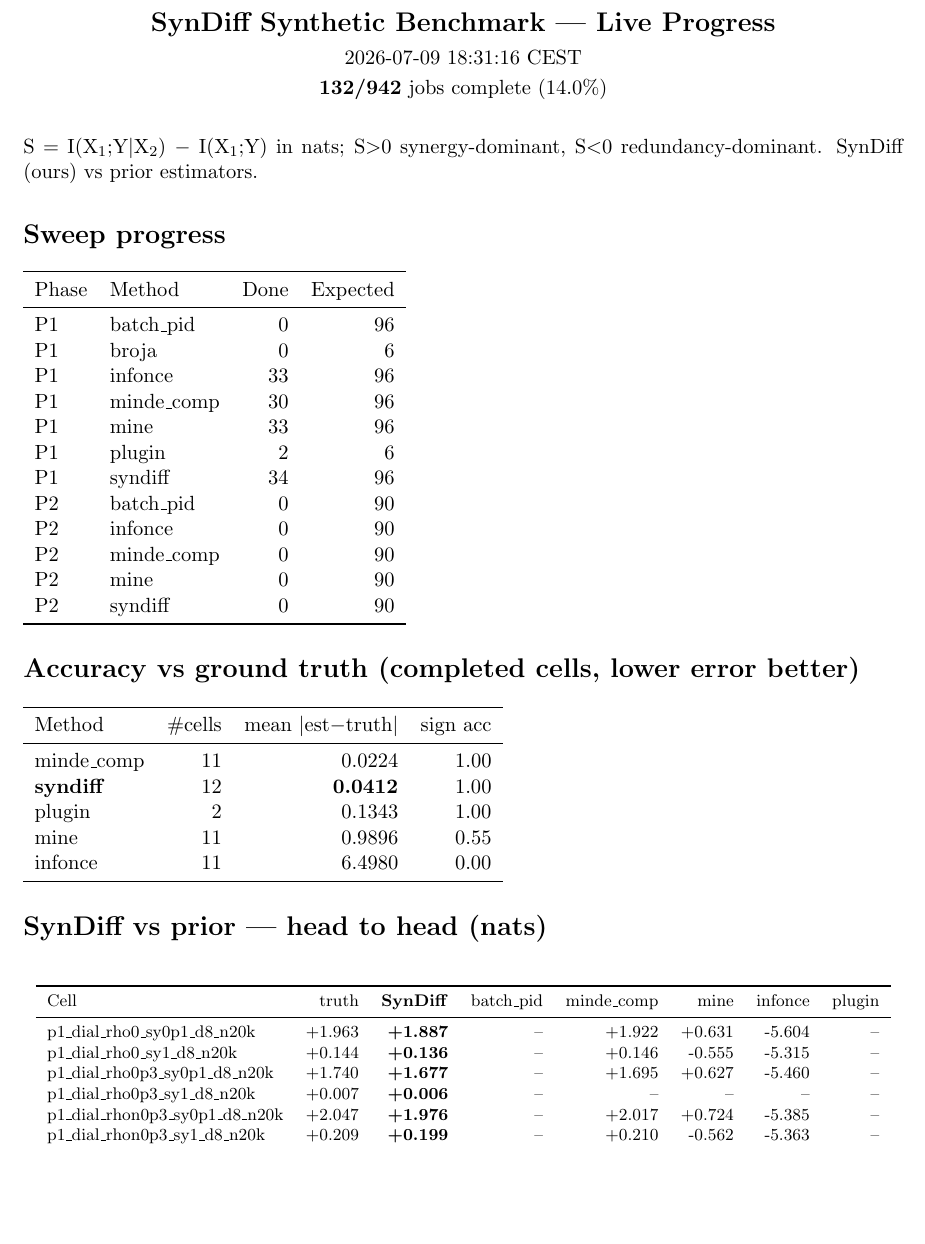
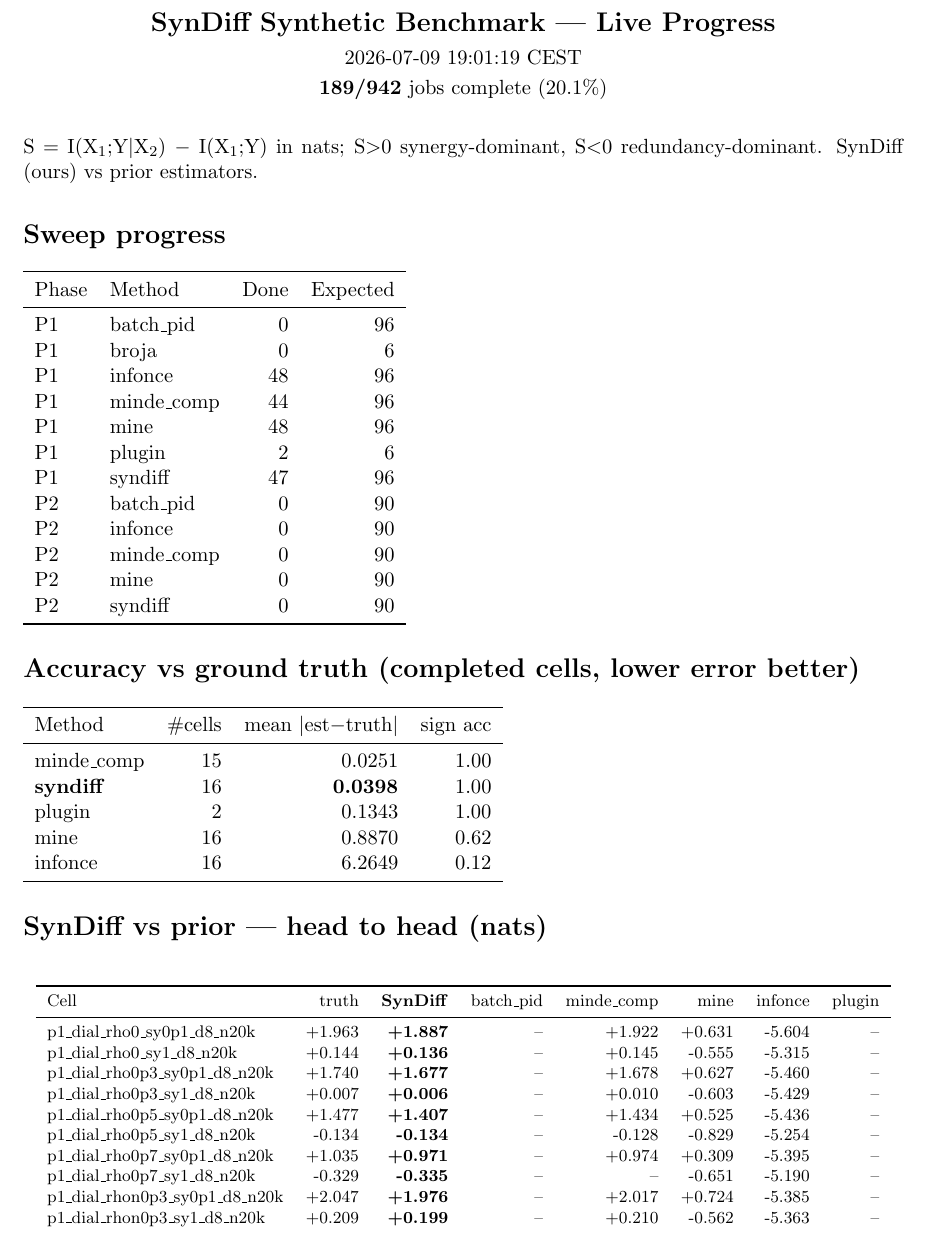
Before and after one commit to kkontras/PID_SSL, a LaTeX document (reports/syndiff_progress.tex): part of page 1 of 2, cut so that both start at the same text, the shorter picture padded with empty space. Compiled offline with pdfLaTeX.

Commit message:
syndiff progress 2026-07-09 19:01:19 CEST

```diff
--- a/reports/syndiff_progress.tex
+++ b/reports/syndiff_progress.tex
@@ -3,19 +3,19 @@
 \usepackage{longtable}
 \begin{document}
 \begin{center}{\Large\textbf{SynDiff Synthetic Benchmark — Live Progress}}\\[4pt]
-2026-07-09 18:31:16 CEST\\[2pt]
-\textbf{132/942} jobs complete (14.0\%)\end{center}
+2026-07-09 19:01:19 CEST\\[2pt]
+\textbf{189/942} jobs complete (20.1\%)\end{center}
 \vspace{6pt}
 S $=$ I(X$_1$;Y$|$X$_2$) $-$ I(X$_1$;Y) in nats; S$>$0 synergy-dominant, S$<$0 redundancy-dominant. SynDiff (ours) vs prior estimators.
 \section*{Sweep progress}
 \begin{tabular}{llrr}\toprule Phase & Method & Done & Expected\\\midrule
 P1 & batch\_pid & 0 & 96\\
 P1 & broja & 0 & 6\\
-P1 & infonce & 33 & 96\\
-P1 & minde\_comp & 30 & 96\\
-P1 & mine & 33 & 96\\
+P1 & infonce & 48 & 96\\
+P1 & minde\_comp & 44 & 96\\
+P1 & mine & 48 & 96\\
 P1 & plugin & 2 & 6\\
-P1 & syndiff & 34 & 96\\
+P1 & syndiff & 47 & 96\\
 P2 & batch\_pid & 0 & 90\\
 P2 & infonce & 0 & 90\\
 P2 & minde\_comp & 0 & 90\\
@@ -24,18 +24,22 @@ P2 & syndiff & 0 & 90\\
 \bottomrule\end{tabular}
 \section*{Accuracy vs ground truth (completed cells, lower error better)}
 \begin{tabular}{lrrr}\toprule Method & \#cells & mean $|$est$-$truth$|$ & sign acc\\\midrule
-minde\_comp & 11 & 0.0224 & 1.00\\
-\textbf{syndiff} & 12 & \textbf{0.0412} & 1.00\\
+minde\_comp & 15 & 0.0251 & 1.00\\
+\textbf{syndiff} & 16 & \textbf{0.0398} & 1.00\\
 plugin & 2 & 0.1343 & 1.00\\
-mine & 11 & 0.9896 & 0.55\\
-infonce & 11 & 6.4980 & 0.00\\
+mine & 16 & 0.8870 & 0.62\\
+infonce & 16 & 6.2649 & 0.12\\
 \bottomrule\end{tabular}
 \section*{SynDiff vs prior — head to head (nats)}
 \footnotesize\begin{longtable}{lrrrrrrr}\toprule Cell & truth & \textbf{SynDiff} & batch\_pid & minde\_comp & mine & infonce & plugin\\\midrule\endhead
 p1\_dial\_rho0\_sy0p1\_d8\_n20k & +1.963 & \textbf{+1.887} & -- & +1.922 & +0.631 & -5.604 & --\\
-p1\_dial\_rho0\_sy1\_d8\_n20k & +0.144 & \textbf{+0.136} & -- & +0.146 & -0.555 & -5.315 & --\\
-p1\_dial\_rho0p3\_sy0p1\_d8\_n20k & +1.740 & \textbf{+1.677} & -- & +1.695 & +0.627 & -5.460 & --\\
-p1\_dial\_rho0p3\_sy1\_d8\_n20k & +0.007 & \textbf{+0.006} & -- & -- & -- & -- & --\\
+p1\_dial\_rho0\_sy1\_d8\_n20k & +0.144 & \textbf{+0.136} & -- & +0.145 & -0.555 & -5.315 & --\\
+p1\_dial\_rho0p3\_sy0p1\_d8\_n20k & +1.740 & \textbf{+1.677} & -- & +1.678 & +0.627 & -5.460 & --\\
+p1\_dial\_rho0p3\_sy1\_d8\_n20k & +0.007 & \textbf{+0.006} & -- & +0.010 & -0.603 & -5.429 & --\\
+p1\_dial\_rho0p5\_sy0p1\_d8\_n20k & +1.477 & \textbf{+1.407} & -- & +1.434 & +0.525 & -5.436 & --\\
+p1\_dial\_rho0p5\_sy1\_d8\_n20k & -0.134 & \textbf{-0.134} & -- & -0.128 & -0.829 & -5.254 & --\\
+p1\_dial\_rho0p7\_sy0p1\_d8\_n20k & +1.035 & \textbf{+0.971} & -- & +0.974 & +0.309 & -5.395 & --\\
+p1\_dial\_rho0p7\_sy1\_d8\_n20k & -0.329 & \textbf{-0.335} & -- & -- & -0.651 & -5.190 & --\\
 p1\_dial\_rhon0p3\_sy0p1\_d8\_n20k & +2.047 & \textbf{+1.976} & -- & +2.017 & +0.724 & -5.385 & --\\
 p1\_dial\_rhon0p3\_sy1\_d8\_n20k & +0.209 & \textbf{+0.199} & -- & +0.210 & -0.562 & -5.363 & --\\
 p1\_dial\_rhon0p5\_sy0p1\_d8\_n20k & +2.023 & \textbf{+1.953} & -- & +1.980 & +0.795 & -5.507 & --\\
```
Also changed, not shown: reports/syndiff_progress.pdf.
